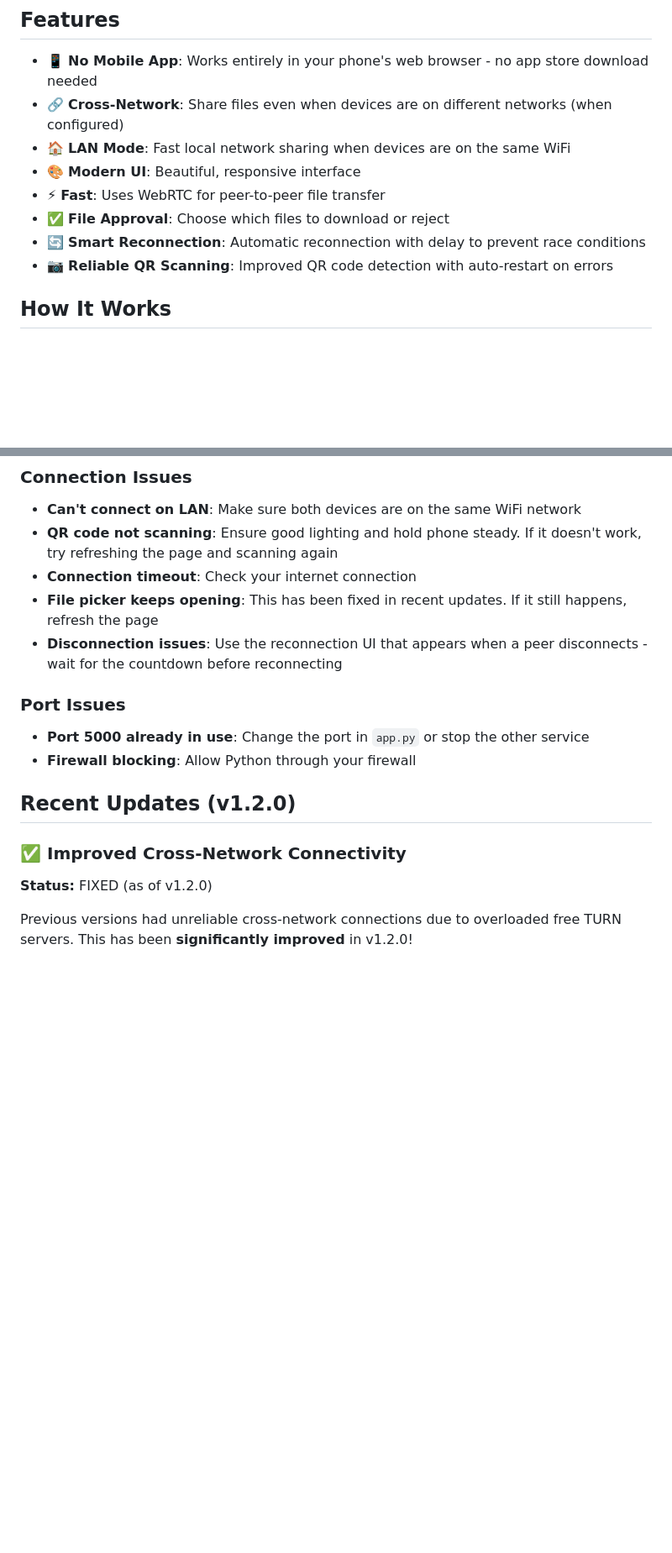
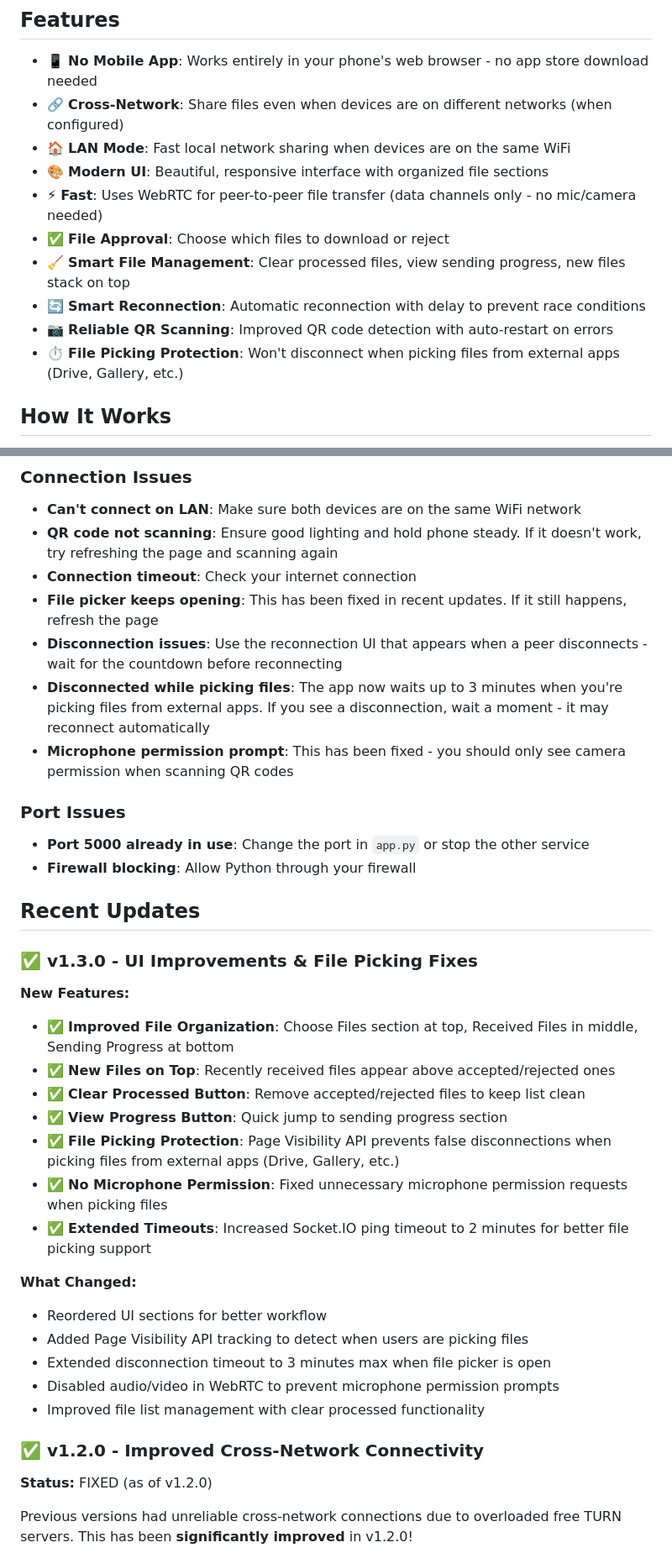
Before and after one commit to Nir757/QR_File_Share, a Markdown page: README.md, 2 parts joined by grey strips. Shown: that part at 84% size. GitHub-like rendering; blank space fills up the shorter version.

Commit message:
Update README: Document v1.3.0 features - UI improvements, file picking protection, and microphone permission fix

```diff
--- a/README.md
+++ b/README.md
@@ -7,11 +7,13 @@ A web-based file sharing application that allows you to share files between your
 - 📱 **No Mobile App**: Works entirely in your phone's web browser - no app store download needed
 - 🔗 **Cross-Network**: Share files even when devices are on different networks (when configured)
 - 🏠 **LAN Mode**: Fast local network sharing when devices are on the same WiFi
-- 🎨 **Modern UI**: Beautiful, responsive interface
-- ⚡ **Fast**: Uses WebRTC for peer-to-peer file transfer
+- 🎨 **Modern UI**: Beautiful, responsive interface with organized file sections
+- ⚡ **Fast**: Uses WebRTC for peer-to-peer file transfer (data channels only - no mic/camera needed)
 - ✅ **File Approval**: Choose which files to download or reject
+- 🧹 **Smart File Management**: Clear processed files, view sending progress, new files stack on top
 - 🔄 **Smart Reconnection**: Automatic reconnection with delay to prevent race conditions
 - 📷 **Reliable QR Scanning**: Improved QR code detection with auto-restart on errors
+- ⏱️ **File Picking Protection**: Won't disconnect when picking files from external apps (Drive, Gallery, etc.)
 
 ## How It Works
 
@@ -115,15 +117,35 @@ The app will:
 - **Connection timeout**: Check your internet connection
 - **File picker keeps opening**: This has been fixed in recent updates. If it still happens, refresh the page
 - **Disconnection issues**: Use the reconnection UI that appears when a peer disconnects - wait for the countdown before reconnecting
+- **Disconnected while picking files**: The app now waits up to 3 minutes when you're picking files from external apps. If you see a disconnection, wait a moment - it may reconnect automatically
+- **Microphone permission prompt**: This has been fixed - you should only see camera permission when scanning QR codes
 
 ### Port Issues
 
 - **Port 5000 already in use**: Change the port in `app.py` or stop the other service
 - **Firewall blocking**: Allow Python through your firewall
 
-## Recent Updates (v1.2.0)
+## Recent Updates
 
-### ✅ Improved Cross-Network Connectivity
+### ✅ v1.3.0 - UI Improvements & File Picking Fixes
+
+**New Features:**
+- ✅ **Improved File Organization**: Choose Files section at top, Received Files in middle, Sending Progress at bottom
+- ✅ **New Files on Top**: Recently received files appear above accepted/rejected ones
+- ✅ **Clear Processed Button**: Remove accepted/rejected files to keep list clean
+- ✅ **View Progress Button**: Quick jump to sending progress section
+- ✅ **File Picking Protection**: Page Visibility API prevents false disconnections when picking files from external apps (Drive, Gallery, etc.)
+- ✅ **No Microphone Permission**: Fixed unnecessary microphone permission requests when picking files
+- ✅ **Extended Timeouts**: Increased Socket.IO ping timeout to 2 minutes for better file picking support
+
+**What Changed:**
+- Reordered UI sections for better workflow
+- Added Page Visibility API tracking to detect when users are picking files
+- Extended disconnection timeout to 3 minutes max when file picker is open
+- Disabled audio/video in WebRTC to prevent microphone permission prompts
+- Improved file list management with clear processed functionality
+
+### ✅ v1.2.0 - Improved Cross-Network Connectivity
 
 **Status:** FIXED (as of v1.2.0)
 
```
Also changed, not shown: other parts of README.md (+3 -0 lines).
